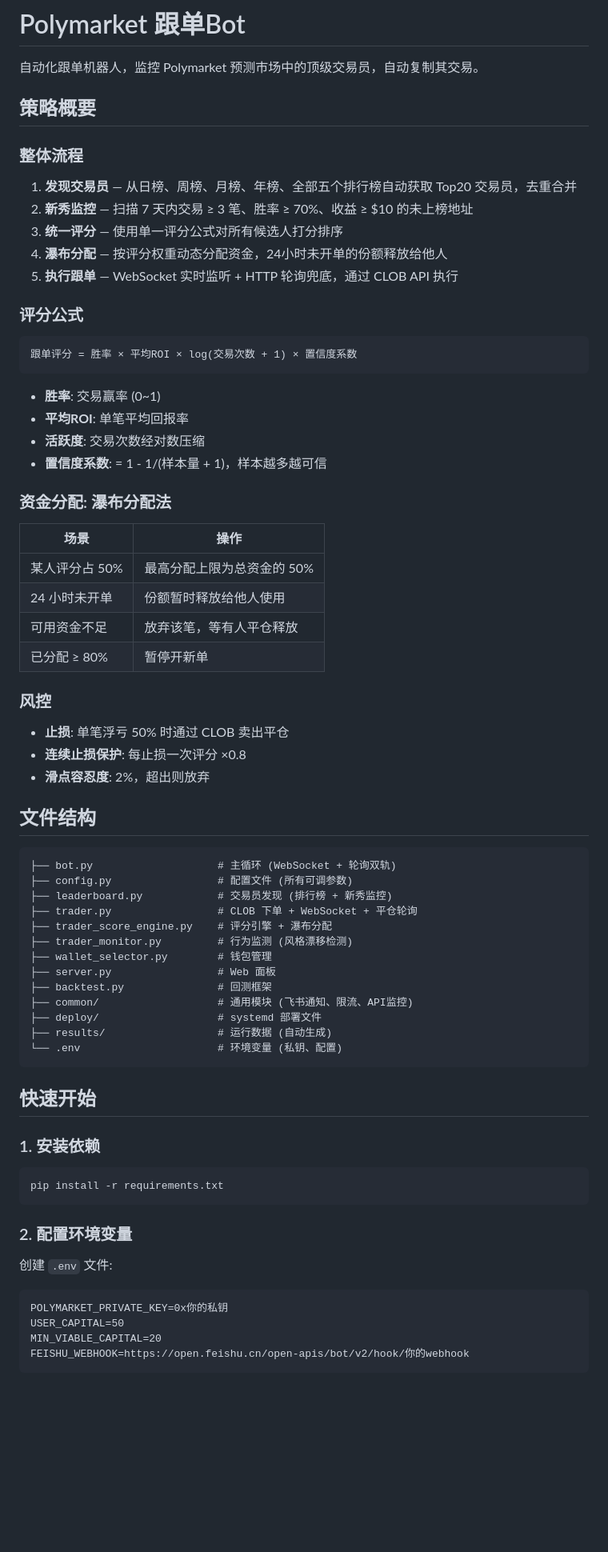
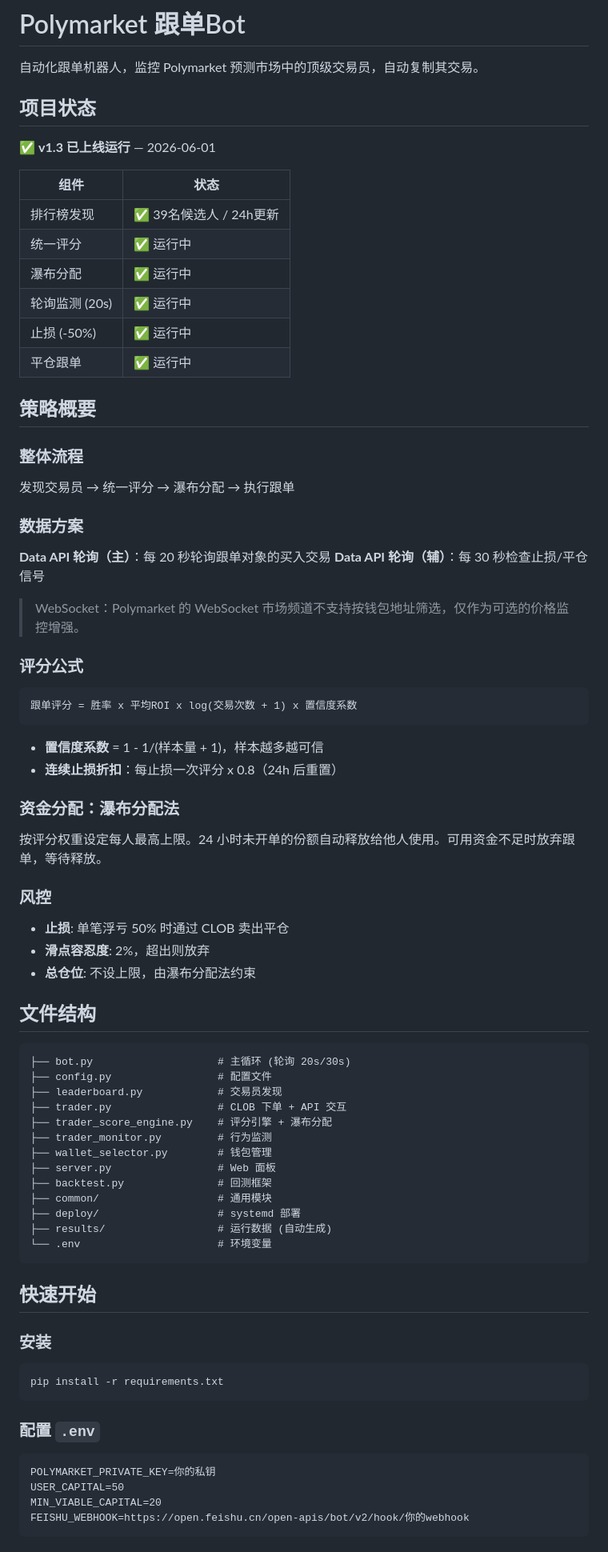
Before and after one commit to mizengzhihui/polymarket-bot, a Markdown page: README.md, the part around one of its changes. Shown at 80% size. GitHub-like rendering; blank space fills up the shorter version.

Commit message:
docs: update README with v1.3 architecture and test results

````diff
--- a/README.md
+++ b/README.md
@@ -1,75 +1,82 @@
 # Polymarket 跟单Bot
 
 自动化跟单机器人，监控 Polymarket 预测市场中的顶级交易员，自动复制其交易。
+
+## 项目状态
+
+✅ **v1.3 已上线运行** — 2026-06-01
+
+| 组件 | 状态 |
+|------|------|
+| 排行榜发现 | ✅ 39名候选人 / 24h更新 |
+| 统一评分 | ✅ 运行中 |
+| 瀑布分配 | ✅ 运行中 |
+| 轮询监测 (20s) | ✅ 运行中 |
+| 止损 (-50%) | ✅ 运行中 |
+| 平仓跟单 | ✅ 运行中 |
 
 ## 策略概要
 
 ### 整体流程
 
-1. **发现交易员** — 从日榜、周榜、月榜、年榜、全部五个排行榜自动获取 Top20 交易员，去重合并
-2. **新秀监控** — 扫描 7 天内交易 ≥ 3 笔、胜率 ≥ 70%、收益 ≥ $10 的未上榜地址
-3. **统一评分** — 使用单一评分公式对所有候选人打分排序
-4. **瀑布分配** — 按评分权重动态分配资金，24小时未开单的份额释放给他人
-5. **执行跟单** — WebSocket 实时监听 + HTTP 轮询兜底，通过 CLOB API 执行
+发现交易员 → 统一评分 → 瀑布分配 → 执行跟单
+
+### 数据方案
+
+**Data API 轮询（主）**：每 20 秒轮询跟单对象的买入交易
+**Data API 轮询（辅）**：每 30 秒检查止损/平仓信号
+
+> WebSocket：Polymarket 的 WebSocket 市场频道不支持按钱包地址筛选，仅作为可选的价格监控增强。
 
 ### 评分公式
 
 ```
-跟单评分 = 胜率 × 平均ROI × log(交易次数 + 1) × 置信度系数
+跟单评分 = 胜率 x 平均ROI x log(交易次数 + 1) x 置信度系数
 ```
 
-- **胜率**: 交易赢率 (0~1)
-- **平均ROI**: 单笔平均回报率
-- **活跃度**: 交易次数经对数压缩
-- **置信度系数**: = 1 - 1/(样本量 + 1)，样本越多越可信
+- **置信度系数** = 1 - 1/(样本量 + 1)，样本越多越可信
+- **连续止损折扣**：每止损一次评分 x 0.8（24h 后重置）
 
-### 资金分配: 瀑布分配法
+### 资金分配：瀑布分配法
 
-| 场景 | 操作 |
-|------|------|
-| 某人评分占 50% | 最高分配上限为总资金的 50% |
-| 24 小时未开单 | 份额暂时释放给他人使用 |
-| 可用资金不足 | 放弃该笔，等有人平仓释放 |
-| 已分配 ≥ 80% | 暂停开新单 |
+按评分权重设定每人最高上限。24 小时未开单的份额自动释放给他人使用。可用资金不足时放弃跟单，等待释放。
 
 ### 风控
 
 - **止损**: 单笔浮亏 50% 时通过 CLOB 卖出平仓
-- **连续止损保护**: 每止损一次评分 ×0.8
 - **滑点容忍度**: 2%，超出则放弃
+- **总仓位**: 不设上限，由瀑布分配法约束
 
 ## 文件结构
 
 ```
-├── bot.py                    # 主循环 (WebSocket + 轮询双轨)
-├── config.py                 # 配置文件 (所有可调参数)
-├── leaderboard.py            # 交易员发现 (排行榜 + 新秀监控)
-├── trader.py                 # CLOB 下单 + WebSocket + 平仓轮询
+├── bot.py                    # 主循环 (轮询 20s/30s)
+├── config.py                 # 配置文件
+├── leaderboard.py            # 交易员发现
+├── trader.py                 # CLOB 下单 + API 交互
 ├── trader_score_engine.py    # 评分引擎 + 瀑布分配
-├── trader_monitor.py         # 行为监测 (风格漂移检测)
+├── trader_monitor.py         # 行为监测
 ├── wallet_selector.py        # 钱包管理
 ├── server.py                 # Web 面板
 ├── backtest.py               # 回测框架
-├── common/                   # 通用模块 (飞书通知、限流、API监控)
-├── deploy/                   # systemd 部署文件
+├── common/                   # 通用模块
+├── deploy/                   # systemd 部署
 ├── results/                  # 运行数据 (自动生成)
-└── .env                      # 环境变量 (私钥、配置)
+└── .env                      # 环境变量
 ```
 
 ## 快速开始
 
-### 1. 安装依赖
+### 安装
 
 ```bash
 pip install -r requirements.txt
 ```
 
-### 2. 配置环境变量
-
-创建 `.env` 文件:
+### 配置 `.env`
 
 ```
-POLYMARKET_PRIVATE_KEY=0x你的私钥
+POLYMARKET_PRIVATE_KEY=你的私钥
 USER_CAPITAL=50
 MIN_VIABLE_CAPITAL=20
 FEISHU_WEBHOOK=https://open.feishu.cn/open-apis/bot/v2/hook/你的webhook
````
Also changed, not shown: other parts of README.md (+23 -20 lines).
